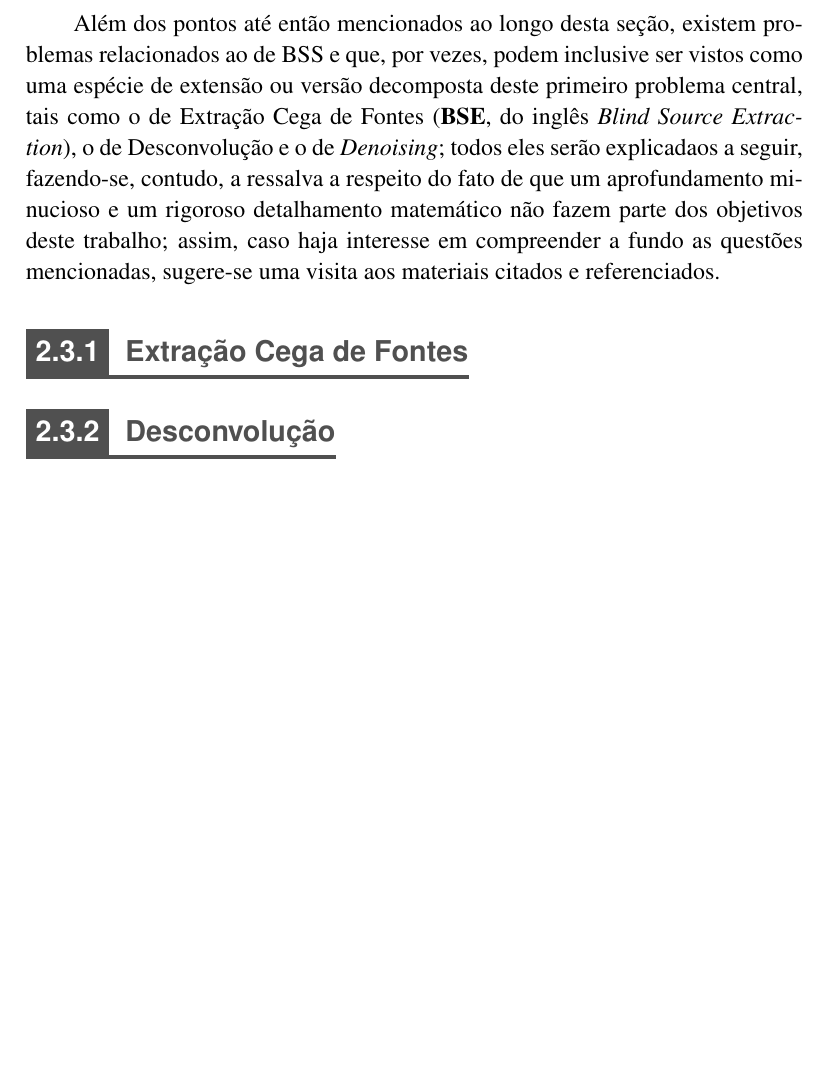
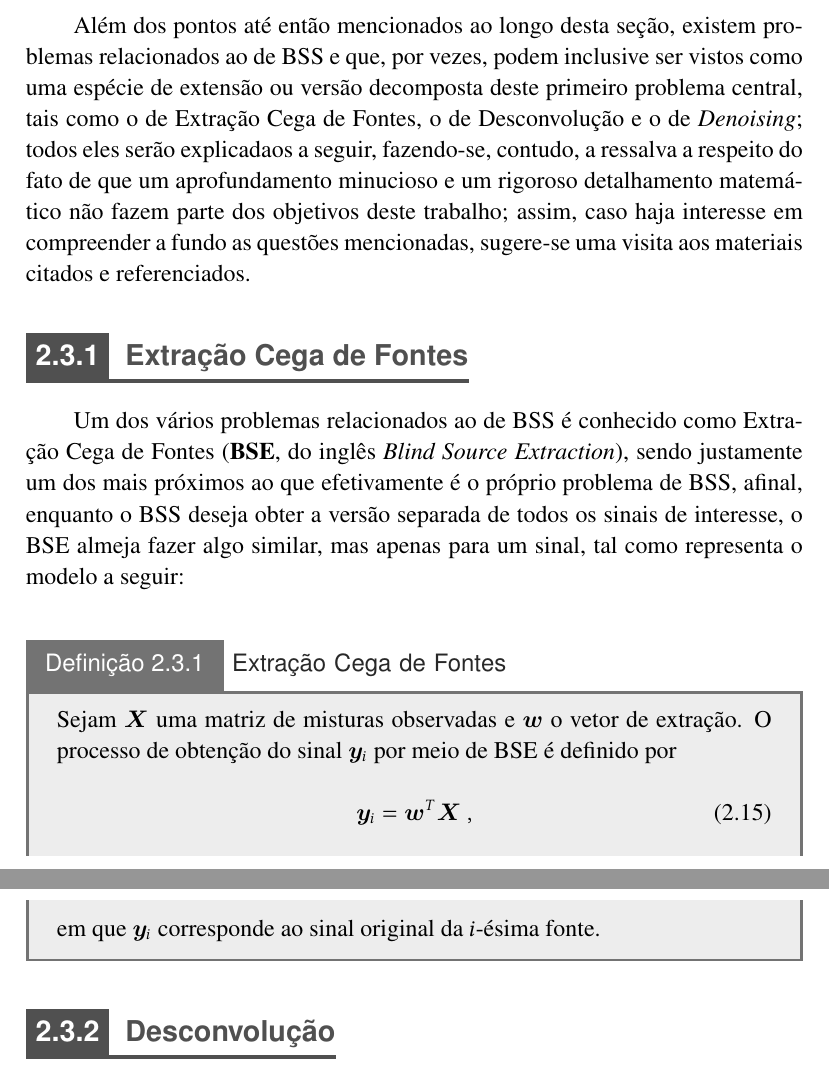
Before and after one commit to titocaco/mestrado, a LaTeX thesis (main.tex, which reads bss.tex): part of page 36 of 66 before the commit and two parts of pages 36 and 37 of 66 after it, the two joined at a grey line, cut so that both start at the same text, the shorter picture padded with empty space. Compiled offline with pdfLaTeX.

Commit message:
Versão preliminar da seção sobre BSE.

```diff
--- a/bss.tex
+++ b/bss.tex
@@ -279,7 +279,7 @@ Uma forma bastante usual de se analisar a questão da memória é separando-a em
 \section{Problemas Relacionados}
 \label{sec:bss_correlated_problems}
 
-Além dos pontos até então mencionados ao longo desta seção, existem problemas relacionados ao de BSS e que, por vezes, podem inclusive ser vistos como uma espécie de extensão ou versão decomposta deste primeiro problema central, tais como o de Extração Cega de Fontes (\textbf{BSE}, do inglês \textit{Blind Source Extraction}), o de Desconvolução e o de \textit{Denoising}; todos eles serão explicadaos a seguir, fazendo-se, contudo, a ressalva a respeito do fato de que um aprofundamento minucioso e um rigoroso detalhamento matemático não fazem parte dos objetivos deste trabalho; assim, caso haja interesse em compreender a fundo as questões mencionadas, sugere-se uma visita aos materiais citados e referenciados.
+Além dos pontos até então mencionados ao longo desta seção, existem problemas relacionados ao de BSS e que, por vezes, podem inclusive ser vistos como uma espécie de extensão ou versão decomposta deste primeiro problema central, tais como o de Extração Cega de Fontes, o de Desconvolução e o de \textit{Denoising}; todos eles serão explicadaos a seguir, fazendo-se, contudo, a ressalva a respeito do fato de que um aprofundamento minucioso e um rigoroso detalhamento matemático não fazem parte dos objetivos deste trabalho; assim, caso haja interesse em compreender a fundo as questões mencionadas, sugere-se uma visita aos materiais citados e referenciados.
 
 
 
@@ -287,7 +287,22 @@ Além dos pontos até então mencionados ao longo desta seção, existem problem
 \subsection{Extração Cega de Fontes}
 \label{subsec:bss_bse}
 
+Um dos vários problemas relacionados ao de BSS é conhecido como Extração Cega de Fontes (\textbf{BSE}, do inglês \textit{Blind Source Extraction}), sendo justamente um dos mais próximos ao que efetivamente é o próprio problema de BSS, afinal, enquanto o BSS deseja obter a versão separada de todos os sinais de interesse, o BSE almeja fazer algo similar, mas apenas para um sinal, tal como representa o modelo a seguir: \\
 
+\begin{definition}[Extração Cega de Fontes]
+
+  Sejam $\bm{X}$ uma matriz de misturas observadas e $\bm{w}$ o vetor de extração. O processo de obtenção do sinal $\bm{y}_{i}$ por meio de BSE é definido por
+
+  \begin{equation}
+    \bm{y}_{i} = \bm{w}^{T} \bm{X}
+    \label{eq:bss_bse}
+    \hspace{0.1cm},
+    \vspace{0.2cm}
+  \end{equation}
+
+  \noindent em que $\bm{y}_{i}$ corresponde ao sinal original da $i$-ésima fonte.
+
+\end{definition}
 
 
 
```
